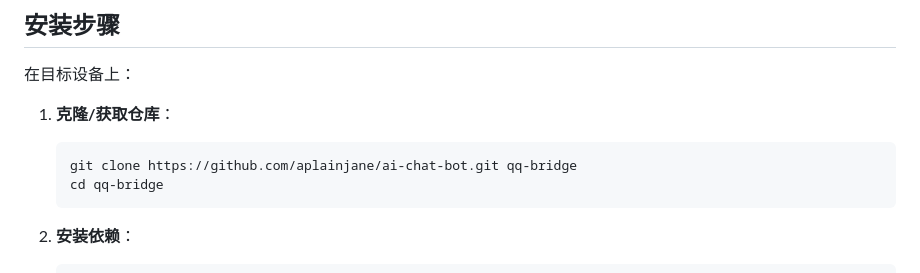
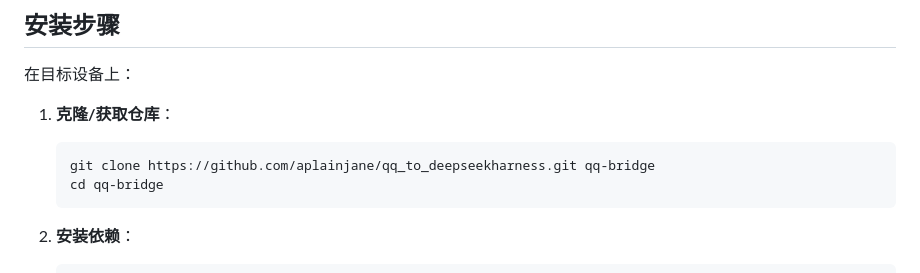
Before and after one commit to aplainjane/ai-chat-bot, a Markdown page: docs/DSH_SETUP.md, the part around the change. Drawn GitHub-style.

````diff
--- a/docs/DSH_SETUP.md
+++ b/docs/DSH_SETUP.md
@@ -9,7 +9,7 @@
 1. **克隆/获取仓库**：
 
    ```bash
-   git clone https://github.com/aplainjane/ai-chat-bot.git qq-bridge
+   git clone https://github.com/aplainjane/qq_to_deepseekharness.git qq-bridge
    cd qq-bridge
    ```
 
````
Also changed, not shown: README.md (+2 -2 lines).
